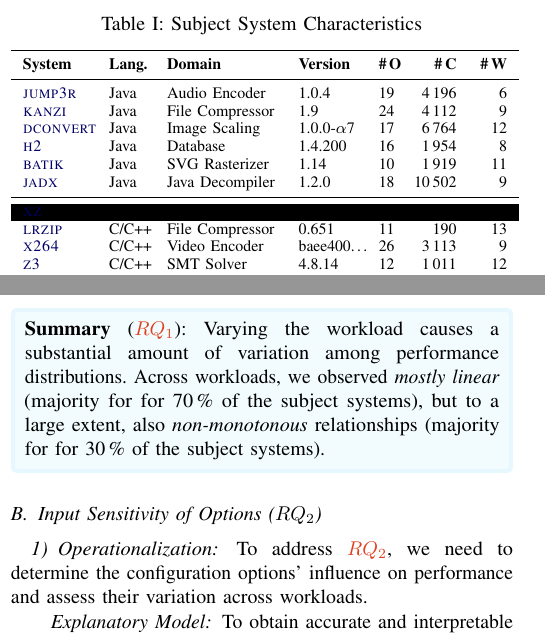
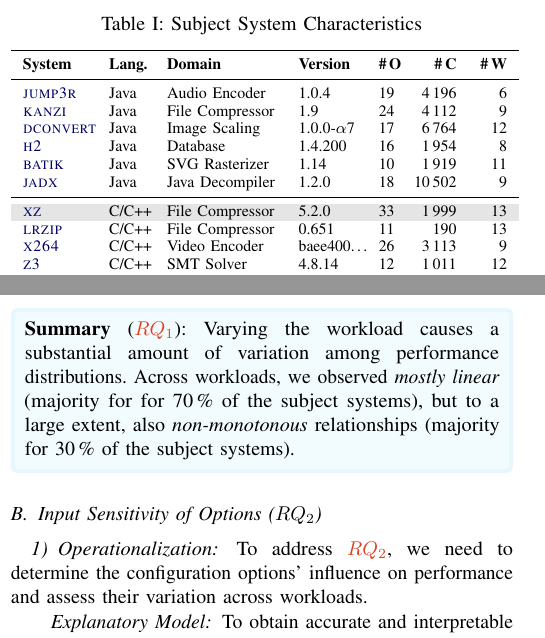
Before and after one commit to smba/workload_coverage_paper, a LaTeX paper (main.tex, which reads content.tex, tables/subject_systems.tex): two parts of the columns of pages 4 and 6 of 11, joined at a grey line, cut so that both start at the same text. Compiled offline with pdfLaTeX; a missing font is replaced by an installed copy or a similar font; a LaTeX package or settings file that is missing is left out.

Commit message:
check cz config stats

```diff
--- a/content.tex
+++ b/content.tex
@@ -265,7 +265,7 @@
 For all, except two systems (\jumper and \xzwo) we observe non-monotonous transformations (\textit{\colorbox{nmt-color}{NMT}}) with different prevalence.  For three systems (\dconvert, \htwo, and \zdrei) the majority of transformations is non-monotous, for the remaining four systems (\kanzi, \batik, \xz, \lrzip) more than 10\,\% of workload pairs fall into this category.
 
 \vspace{1mm}
-\greybox{\textbf{Summary} (\RQref{1}): Varying the workload causes a substantial amount of variation among performance distributions. Across workloads, we observed \textit{mostly linear} (majority for for 70\,\% of the subject systems), but to a large extent, also \textit{non-monotonous} relationships (majority for for 30\,\% of the subject systems).
+\greybox{\textbf{Summary} (\RQref{1}): Varying the workload causes a substantial amount of variation among performance distributions. Across workloads, we observed \textit{mostly linear} (majority for for 70\,\% of the subject systems), but to a large extent, also \textit{non-monotonous} relationships (majority for 30\,\% of the subject systems).
 }
 
 \subsection{Input Sensitivity of Options ($RQ_2$)}\label{sec:rq2}
--- a/tables/subject_systems.tex
+++ b/tables/subject_systems.tex
@@ -18,7 +18,7 @@
 
 		\midrule
 
-		 \rowcolor{black}\xz & C/C++ & File Compressor & 5.2.0 & 33 & 1\,898 & 13  \\
+		 \rowcolor{black!10!white}\xz & C/C++ & File Compressor & 5.2.0 & 33 & 1\,999 & 13  \\
 		\lrzip & C/C++ & File Compressor & 0.651 & 11 & 190 & 13  \\
 		%\rowcolor{red!10}\flac & C/C++ & Audio Encoder & 1.3.4 & -- & -- & --  \\
 		%\rowcolor{red!10}\vpnine & C/C++ & Video Encoder & 1.1.0 & -- & -- & --  \\
```
